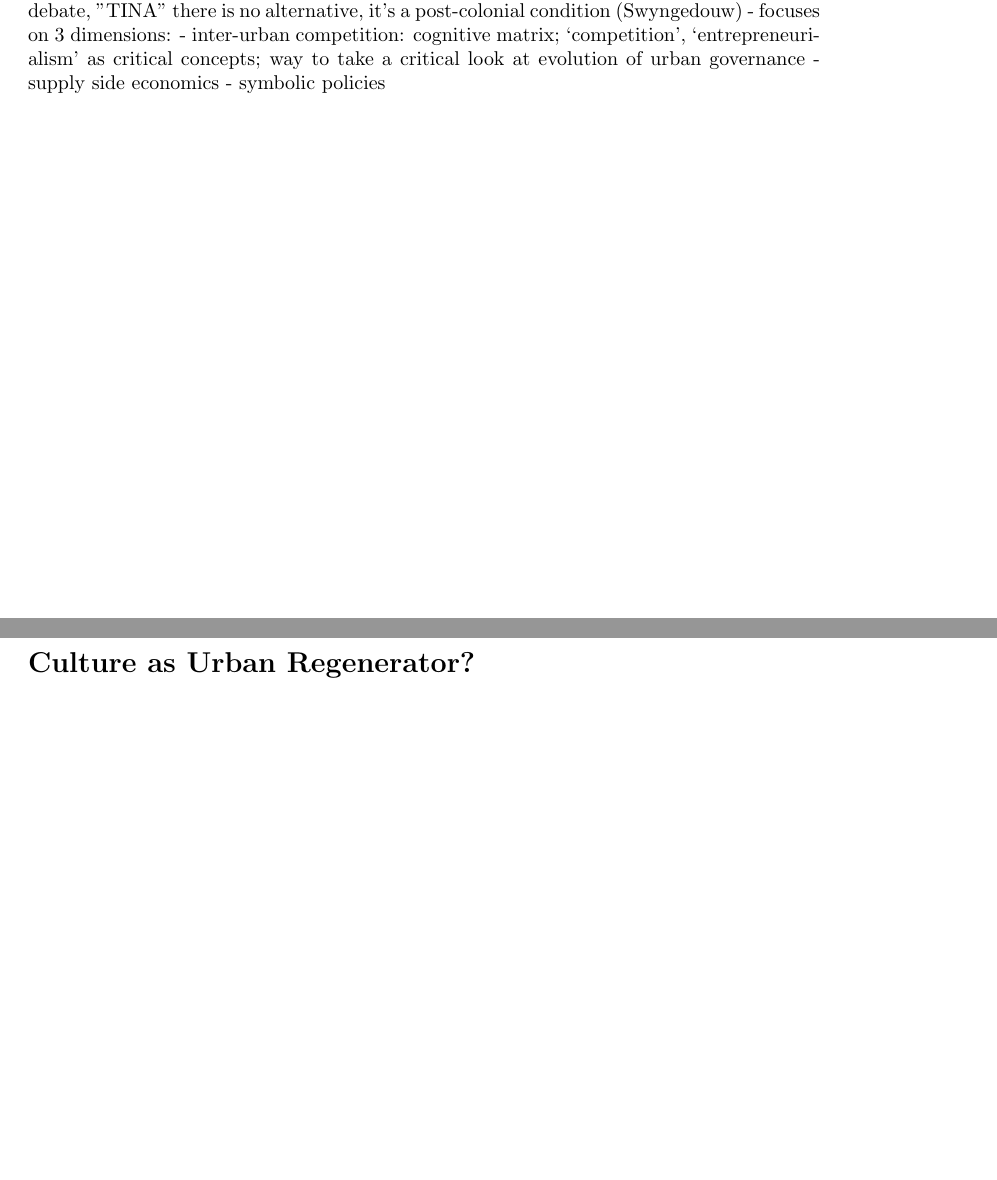
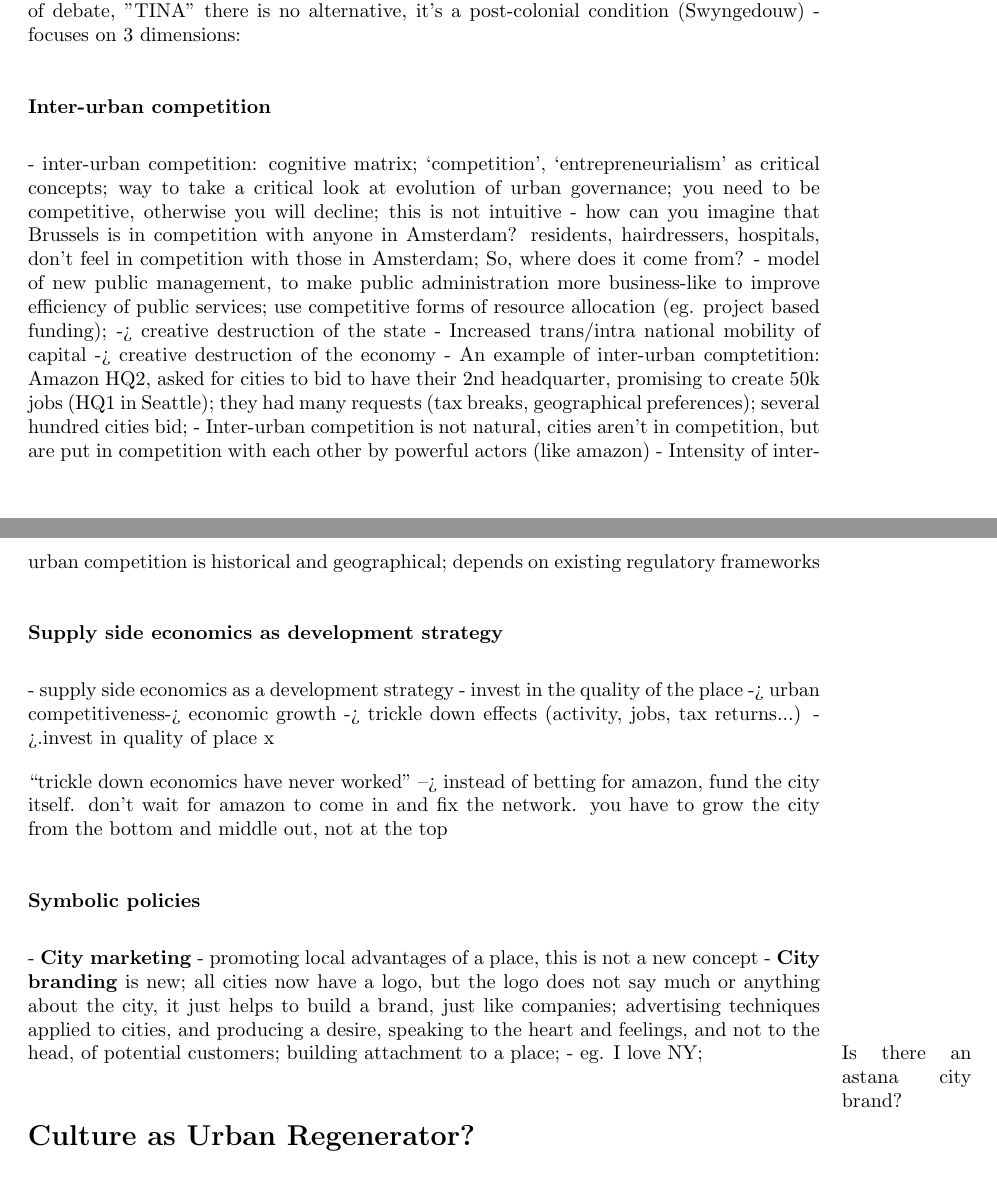
Before and after one commit to carlahy/4cities, a LaTeX document (s1/UrbanEcoGeo/notes.tex): two parts of pages 23 and 24 of 25 before the commit and two parts of pages 23 and 24 of 26 after it, joined at a grey line, cut so that both start at the same text, the shorter picture padded with empty space. Compiled offline with pdfLaTeX.

Commit message:
Lecture notes for urban economic geography

```diff
--- a/s1/UrbanEcoGeo/notes.tex
+++ b/s1/UrbanEcoGeo/notes.tex
@@ -595,12 +597,29 @@ Entrepreneurial city:
 - mainstream in urban/regional policy
 - often kept outside the space of debate, "TINA" there is no alternative, it's a post-colonial condition (Swyngedouw)
 - focuses on 3 dimensions:
-	- inter-urban competition: cognitive matrix; `competition', `entrepreneurialism' as critical concepts; way to take a critical look at evolution of urban governance
-	- supply side economics
-	- symbolic policies
 
+\subsubsection{Inter-urban competition}
+	- inter-urban competition: cognitive matrix; `competition', `entrepreneurialism' as critical concepts; way to take a critical look at evolution of urban governance; you need to be competitive, otherwise you will decline;
+	this is not intuitive - how can you imagine that Brussels is in competition with anyone in Amsterdam? residents, hairdressers, hospitals, don't feel in competition with those in Amsterdam;
+	So, where does it come from?
+		- model of new public management, to make public administration more business-like to improve efficiency of public services; use competitive forms of resource allocation (eg. project based funding); -> creative destruction of the state
+		- Increased trans/intra national mobility of capital -> creative destruction of the economy
+	- An example of inter-urban comptetition: Amazon HQ2, asked for cities to bid to have their 2nd headquarter, promising to create 50k jobs (HQ1 in Seattle); they had many requests (tax breaks, geographical preferences); several hundred cities bid;
+		- Inter-urban competition is not natural, cities aren't in competition, but are put in competition with each other by powerful actors (like amazon)
+		- Intensity of inter-urban competition is historical and geographical; depends on existing regulatory frameworks
 
+\subsubsection{Supply side economics as development  strategy}
 
+	- supply side economics as a development strategy
+		- invest in the quality of the place -> urban competitiveness-> economic growth -> trickle down effects (activity, jobs, tax returns...) ->.invest in quality of place x
+
+``trickle down economics have never worked'' --> instead of betting for amazon, fund the city itself. don't wait for amazon to come in and fix the network. you have to grow the city from the bottom and middle out, not at the top
+
+\subsubsection{Symbolic policies}
+
+- \textbf{City marketing} - promoting local advantages of a place, this is not a new concept
+- \textbf{City branding} is new; all cities now have a logo, but the logo does not say much or anything about the city, it just helps to build a brand, just like companies; advertising techniques applied to cities, and producing a desire, speaking to the heart and feelings, and not to the head, of potential customers; building attachment to a place;
+	- eg. I love NY; \marginpar{Is there an astana city brand?}
 
 
 %%%%%%%%%%%%%%%%%%%%%%%%%%%%%%%%%%%%%%%%
```
Also changed, not shown: s1/UrbanEcoGeo/notes.pdf, s1/UrbanEcoGeo/notes.tex (2 more changed lines).
